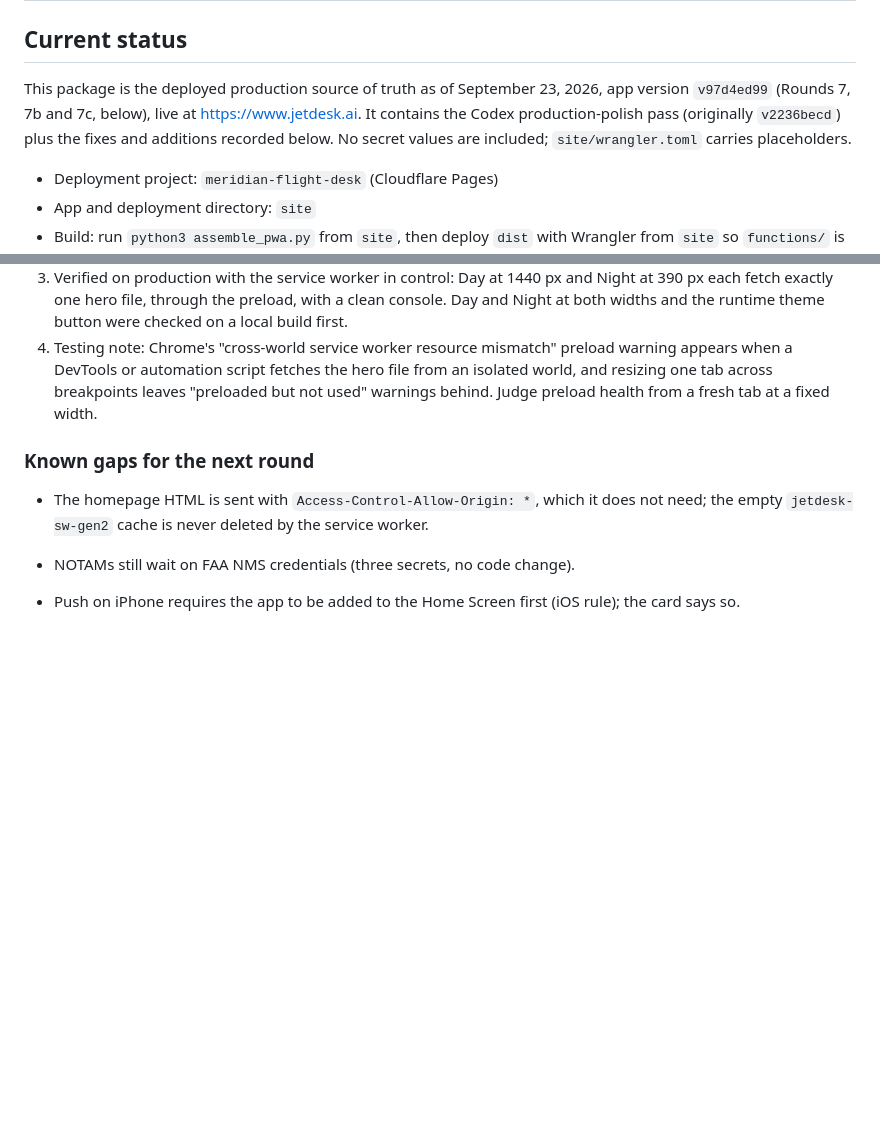
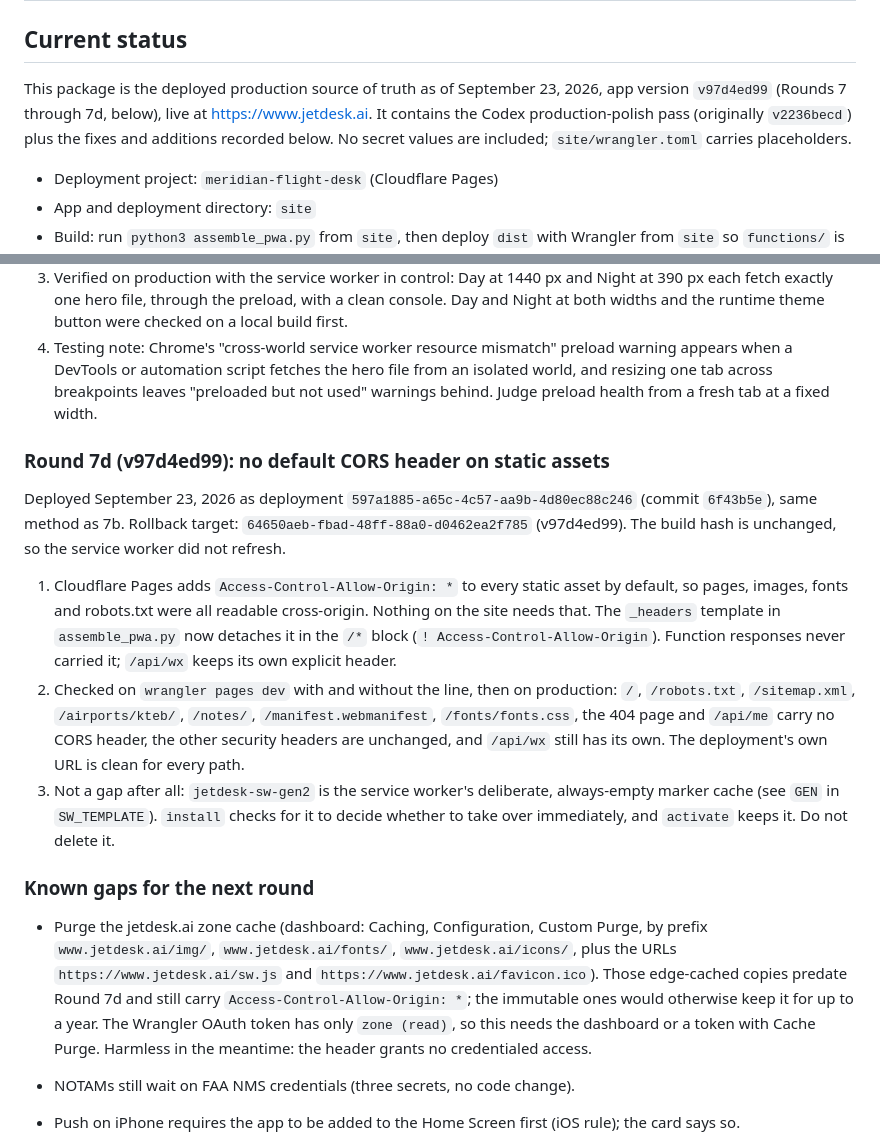
Before and after one commit to coledtouch/JetDesk, a Markdown page: DEPLOY-HANDOFF.md, 2 parts joined by grey strips. Rendered like a GitHub page; blank space fills up the shorter version.

Commit message:
Deploy handoff: static CORS header removed (597a1885)
Adds Round 7d to DEPLOY-HANDOFF.md. Records that jetdesk-sw-gen2 is the
service worker's deliberate marker cache, not a gap, and replaces the
Known gaps entry with the one step left: purge the jetdesk.ai edge
cache for /img/, /fonts/, /icons/, sw.js and favicon.ico, whose cached
copies still carry the old header. The Wrangler token is zone-read
only, so that purge is a dashboard step.

  production now    597a1885  v97d4ed99
  rollback target   64650aeb  v97d4ed99

Co-Authored-By: Claude Opus 5.5 <noreply@anthropic.com>

```diff
--- a/DEPLOY-HANDOFF.md
+++ b/DEPLOY-HANDOFF.md
@@ -2,7 +2,7 @@
 
 ## Current status
 
-This package is the deployed production source of truth as of September 23, 2026, app version `v97d4ed99` (Rounds 7, 7b and 7c, below), live at https://www.jetdesk.ai. It contains the Codex production-polish pass (originally `v2236becd`) plus the fixes and additions recorded below. No secret values are included; `site/wrangler.toml` carries placeholders.
+This package is the deployed production source of truth as of September 23, 2026, app version `v97d4ed99` (Rounds 7 through 7d, below), live at https://www.jetdesk.ai. It contains the Codex production-polish pass (originally `v2236becd`) plus the fixes and additions recorded below. No secret values are included; `site/wrangler.toml` carries placeholders.
 
 - Deployment project: `meridian-flight-desk` (Cloudflare Pages)
 - App and deployment directory: `site`
@@ -165,9 +165,17 @@ Deployed September 23, 2026 as deployment `64650aeb-fbad-48ff-88a0-d0462ea2f785`
 3. Verified on production with the service worker in control: Day at 1440 px and Night at 390 px each fetch exactly one hero file, through the preload, with a clean console. Day and Night at both widths and the runtime theme button were checked on a local build first.
 4. Testing note: Chrome's "cross-world service worker resource mismatch" preload warning appears when a DevTools or automation script fetches the hero file from an isolated world, and resizing one tab across breakpoints leaves "preloaded but not used" warnings behind. Judge preload health from a fresh tab at a fixed width.
 
+### Round 7d (v97d4ed99): no default CORS header on static assets
+
+Deployed September 23, 2026 as deployment `597a1885-a65c-4c57-aa9b-4d80ec88c246` (commit `6f43b5e`), same method as 7b. Rollback target: `64650aeb-fbad-48ff-88a0-d0462ea2f785` (v97d4ed99). The build hash is unchanged, so the service worker did not refresh.
+
+1. Cloudflare Pages adds `Access-Control-Allow-Origin: *` to every static asset by default, so pages, images, fonts and robots.txt were all readable cross-origin. Nothing on the site needs that. The `_headers` template in `assemble_pwa.py` now detaches it in the `/*` block (`! Access-Control-Allow-Origin`). Function responses never carried it; `/api/wx` keeps its own explicit header.
+2. Checked on `wrangler pages dev` with and without the line, then on production: `/`, `/robots.txt`, `/sitemap.xml`, `/airports/kteb/`, `/notes/`, `/manifest.webmanifest`, `/fonts/fonts.css`, the 404 page and `/api/me` carry no CORS header, the other security headers are unchanged, and `/api/wx` still has its own. The deployment's own URL is clean for every path.
+3. Not a gap after all: `jetdesk-sw-gen2` is the service worker's deliberate, always-empty marker cache (see `GEN` in `SW_TEMPLATE`). `install` checks for it to decide whether to take over immediately, and `activate` keeps it. Do not delete it.
+
 ### Known gaps for the next round
 
-- The homepage HTML is sent with `Access-Control-Allow-Origin: *`, which it does not need; the empty `jetdesk-sw-gen2` cache is never deleted by the service worker.
+- Purge the jetdesk.ai zone cache (dashboard: Caching, Configuration, Custom Purge, by prefix `www.jetdesk.ai/img/`, `www.jetdesk.ai/fonts/`, `www.jetdesk.ai/icons/`, plus the URLs `https://www.jetdesk.ai/sw.js` and `https://www.jetdesk.ai/favicon.ico`). Those edge-cached copies predate Round 7d and still carry `Access-Control-Allow-Origin: *`; the immutable ones would otherwise keep it for up to a year. The Wrangler OAuth token has only `zone (read)`, so this needs the dashboard or a token with Cache Purge. Harmless in the meantime: the header grants no credentialed access.
 
 - NOTAMs still wait on FAA NMS credentials (three secrets, no code change).
 - Push on iPhone requires the app to be added to the Home Screen first (iOS rule); the card says so.
```
